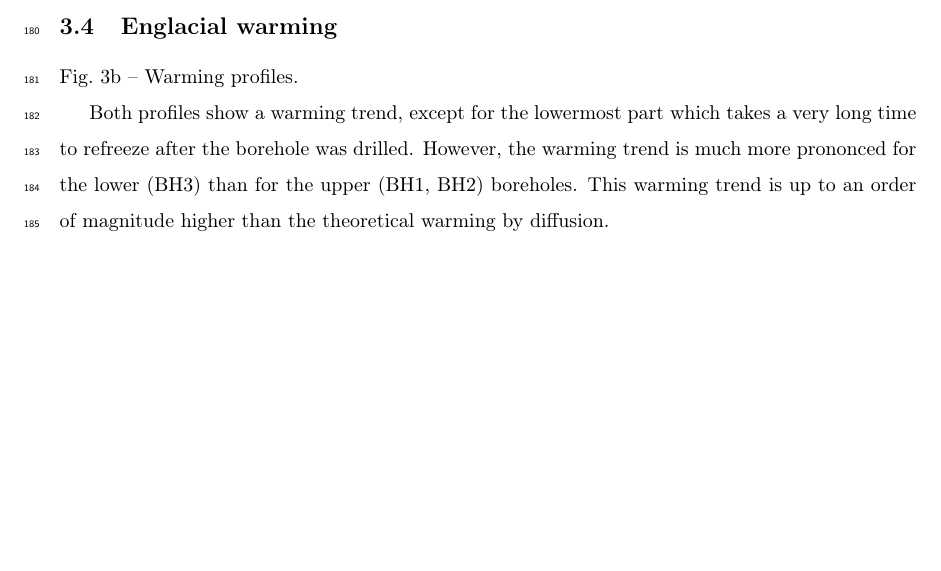
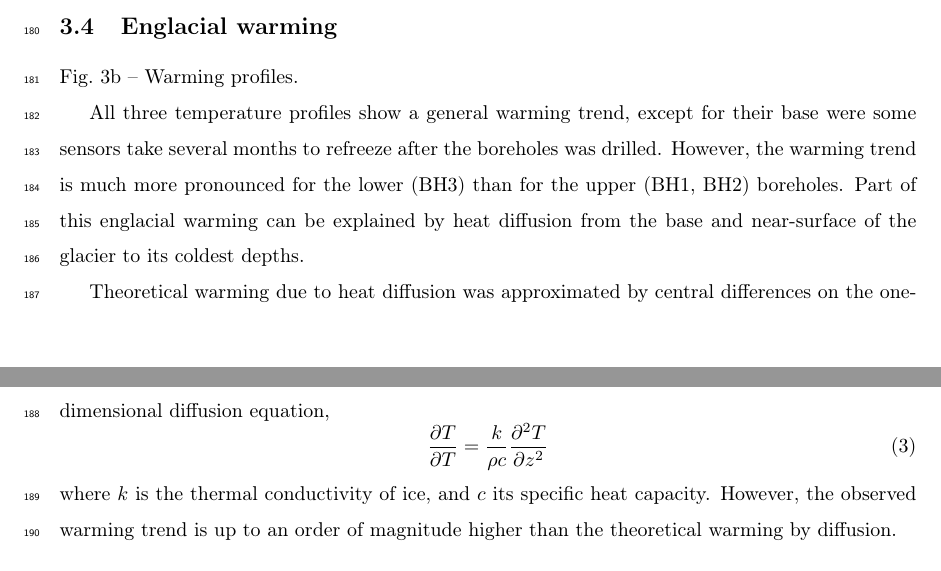
Before and after one commit to juseg/bowdoin, a LaTeX paper (articles/temperature/bowdoin-temperature.tex): part of page 7 of 14 before the commit and two parts of pages 7 and 8 of 14 after it, the two joined at a grey line, cut so that both start at the same text, the shorter picture padded with empty space. Compiled offline with pdfLaTeX.

Commit message:
Rephrase subsection on englacial warming.

```diff
--- a/articles/temperature/bowdoin-temperature.tex
+++ b/articles/temperature/bowdoin-temperature.tex
@@ -359,10 +359,23 @@
 
     Fig.~\ref{fig:profiles}b -- Warming profiles.
 
-    Both profiles show a warming trend, except for the lowermost part which
-    takes a very long time to refreeze after the borehole was drilled.
-    However, the warming trend is much more prononced for the lower (BH3) than
-    for the upper (BH1, BH2) boreholes. This warming trend is up to an order of
+    All three temperature profiles show a general warming trend, except for
+    their base were some sensors take several months to refreeze after the
+    boreholes was drilled.  However, the warming trend is much more pronounced
+    for the lower (BH3) than for the upper (BH1, BH2) boreholes. Part of this
+    englacial warming can be explained by heat diffusion from the base and
+    near-surface of the glacier to its coldest depths.
+
+    Theoretical warming due to heat diffusion was approximated by central
+    differences on the one-dimensional diffusion equation,
+    %
+    \begin{equation}
+      \frac{\partial T}{\partial T} =
+        \frac{k}{\rho c} \frac{\partial^2 T}{\partial z^2}
+    \end{equation}
+    %
+    where $k$ is the thermal conductivity of ice, and $c$ its specific heat
+    capacity. However, the observed warming trend is up to an order of
     magnitude higher than the theoretical warming by diffusion.
 
 
```
Also changed, not shown: articles/temperature/bowdoin-temperature.tex (4 more changed lines).
